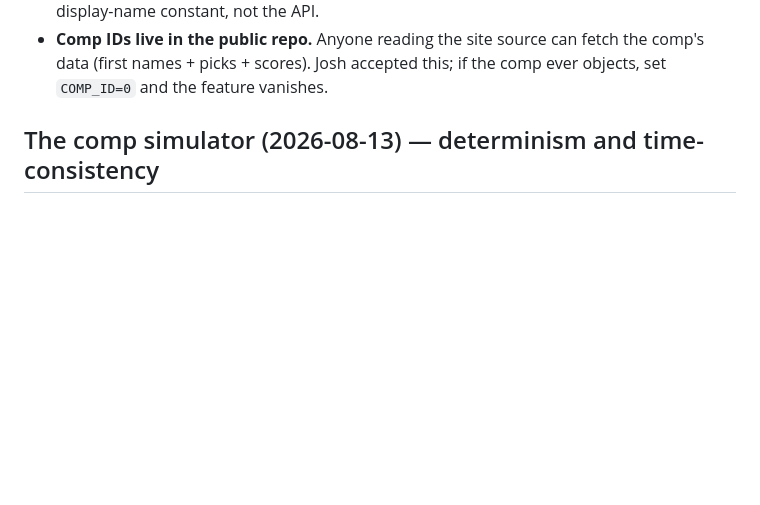
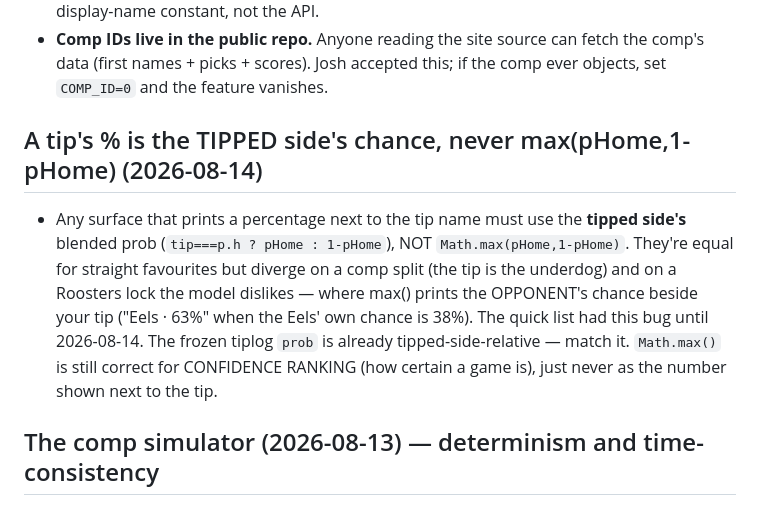
Before and after one commit to s1l3ncy/nrl-tipping, a Markdown page: docs/GOTCHAS.md, the part around the change. Drawn GitHub-style; blank space fills up the shorter version.

```diff
--- a/docs/GOTCHAS.md
+++ b/docs/GOTCHAS.md
@@ -183,6 +183,18 @@ Real problems encountered on this project and how to avoid repeating them.
 - **Comp IDs live in the public repo.** Anyone reading the site source can
   fetch the comp's data (first names + picks + scores). Josh accepted this;
   if the comp ever objects, set `COMP_ID=0` and the feature vanishes.
+
+## A tip's % is the TIPPED side's chance, never max(pHome,1-pHome) (2026-08-14)
+
+- Any surface that prints a percentage next to the tip name must use the
+  **tipped side's** blended prob (`tip===p.h ? pHome : 1-pHome`), NOT
+  `Math.max(pHome,1-pHome)`. They're equal for straight favourites but diverge
+  on a comp split (the tip is the underdog) and on a Roosters lock the model
+  dislikes — where max() prints the OPPONENT's chance beside your tip
+  ("Eels · 63%" when the Eels' own chance is 38%). The quick list had this bug
+  until 2026-08-14. The frozen tiplog `prob` is already tipped-side-relative —
+  match it. `Math.max()` is still correct for CONFIDENCE RANKING (how certain a
+  game is), just never as the number shown next to the tip.
 
 ## The comp simulator (2026-08-13) — determinism and time-consistency
 
```
Also changed, not shown: docs/CHANGELOG.md (+17 -0 lines).
